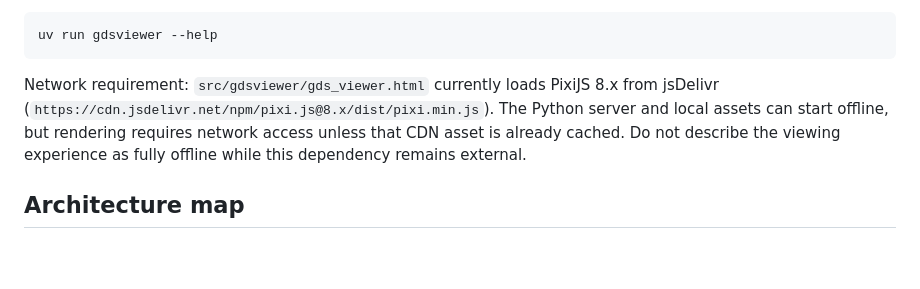
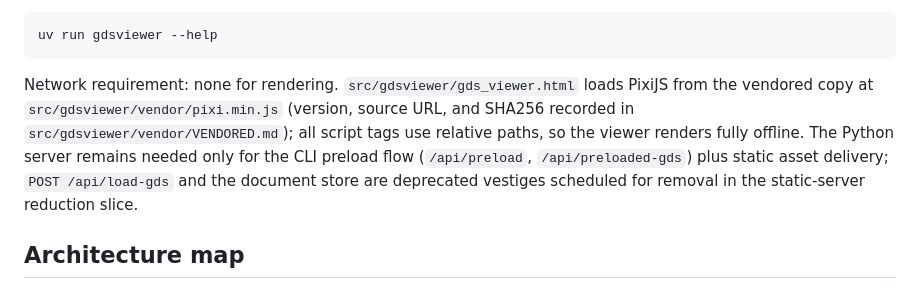
Before and after one commit to cct1123/gdsviewer, a Markdown page: AGENTS.md, the part around the change. Rendered like a GitHub page; blank space fills up the shorter version.

Commit message:
docs: record vendored PixiJS offline rendering in agent contract

````diff
--- a/AGENTS.md
+++ b/AGENTS.md
@@ -55,7 +55,7 @@ The default server listens on `127.0.0.1:8765` and opens a browser. See all CLI
 uv run gdsviewer --help
 ```
 
-Network requirement: `src/gdsviewer/gds_viewer.html` currently loads PixiJS 8.x from jsDelivr (`https://cdn.jsdelivr.net/npm/pixi.js@8.x/dist/pixi.min.js`). The Python server and local assets can start offline, but rendering requires network access unless that CDN asset is already cached. Do not describe the viewing experience as fully offline while this dependency remains external.
+Network requirement: none for rendering. `src/gdsviewer/gds_viewer.html` loads PixiJS from the vendored copy at `src/gdsviewer/vendor/pixi.min.js` (version, source URL, and SHA256 recorded in `src/gdsviewer/vendor/VENDORED.md`); all script tags use relative paths, so the viewer renders fully offline. The Python server remains needed only for the CLI preload flow (`/api/preload`, `/api/preloaded-gds`) plus static asset delivery; `POST /api/load-gds` and the document store are deprecated vestiges scheduled for removal in the static-server reduction slice.
 
 ## Architecture map
 
````
